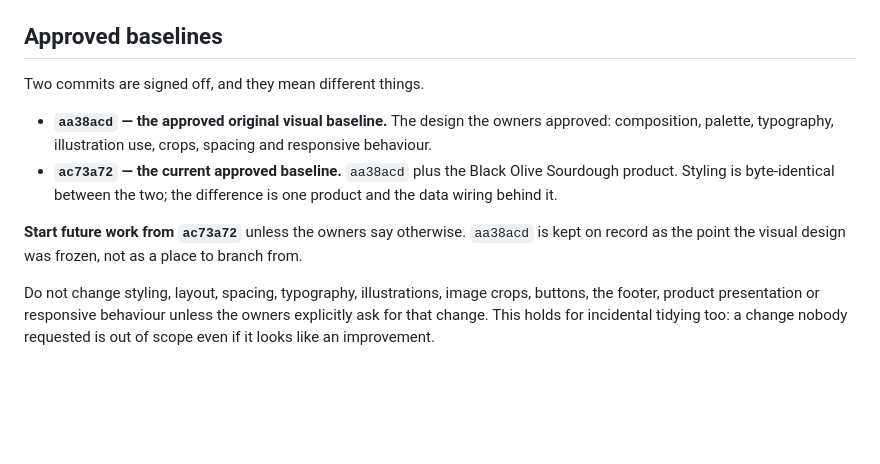
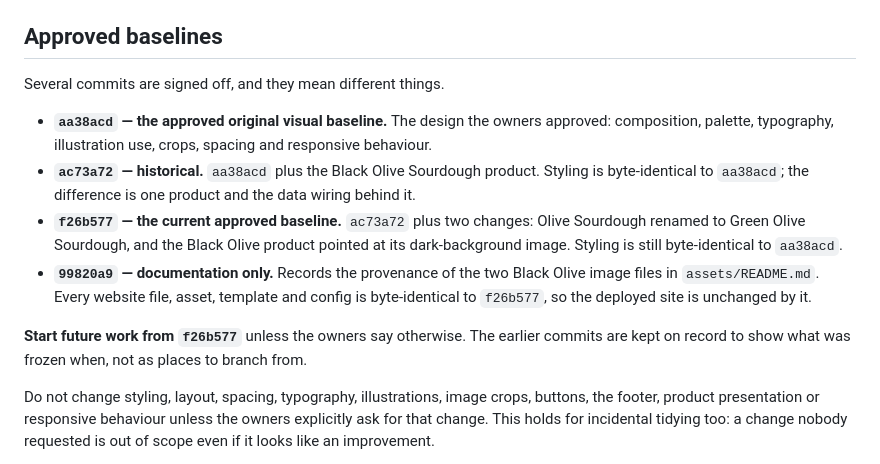
Before and after one commit to Aminaa55/Thecozyloaf, a Markdown page: README.md, the part around the change. GitHub-like rendering; blank space fills up the shorter version.

Commit message:
Move the current baseline pointer to f26b577
aa38acd and ac73a72 stay on record as what was frozen when. f26b577 is
where future work starts: the Green Olive rename and the Black Olive
dark-background image on top of ac73a72, with styling still
byte-identical to aa38acd. 99820a9 is named as documentation only, so
nobody reads it as a change to the deployed site.

Documentation only. Every website file, asset, template and config is
byte-identical to f26b577.

Co-Authored-By: Claude Opus 5 <noreply@anthropic.com>
Claude-Session: https://claude.ai/code/session_01Hm7C5YHoLSusKyRm7zv66M

```diff
--- a/README.md
+++ b/README.md
@@ -7,18 +7,26 @@ a browser and the whole site works.
 
 ## Approved baselines
 
-Two commits are signed off, and they mean different things.
+Several commits are signed off, and they mean different things.
 
 - **`aa38acd` — the approved original visual baseline.** The design the owners
   approved: composition, palette, typography, illustration use, crops, spacing
   and responsive behaviour.
-- **`ac73a72` — the current approved baseline.** `aa38acd` plus the Black Olive
-  Sourdough product. Styling is byte-identical between the two; the difference
-  is one product and the data wiring behind it.
+- **`ac73a72` — historical.** `aa38acd` plus the Black Olive Sourdough product.
+  Styling is byte-identical to `aa38acd`; the difference is one product and the
+  data wiring behind it.
+- **`f26b577` — the current approved baseline.** `ac73a72` plus two changes:
+  Olive Sourdough renamed to Green Olive Sourdough, and the Black Olive product
+  pointed at its dark-background image. Styling is still byte-identical to
+  `aa38acd`.
+- **`99820a9` — documentation only.** Records the provenance of the two Black
+  Olive image files in `assets/README.md`. Every website file, asset, template
+  and config is byte-identical to `f26b577`, so the deployed site is unchanged
+  by it.
 
-**Start future work from `ac73a72`** unless the owners say otherwise. `aa38acd`
-is kept on record as the point the visual design was frozen, not as a place to
-branch from.
+**Start future work from `f26b577`** unless the owners say otherwise. The
+earlier commits are kept on record to show what was frozen when, not as places
+to branch from.
 
 Do not change styling, layout, spacing, typography, illustrations, image crops,
 buttons, the footer, product presentation or responsive behaviour unless the
```
